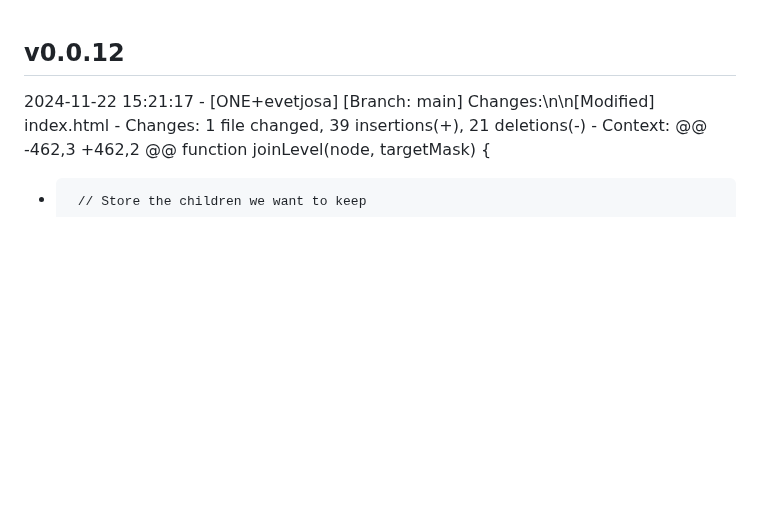
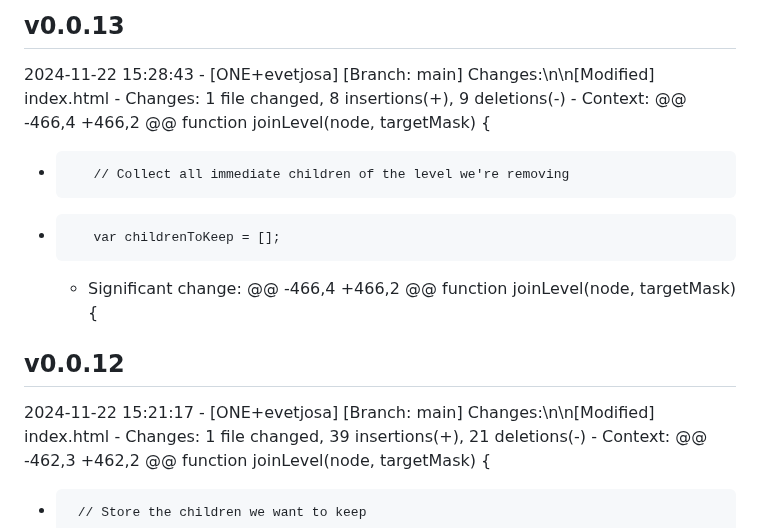
Before and after one commit to evetjo-org/evetjo-org.github.io, a Markdown page: CHANGELOG.md, the part around the change. Rendered like a GitHub page; blank space fills up the shorter version.

Commit message:
Update changelog for v0.0.13

```diff
--- a/CHANGELOG.md
+++ b/CHANGELOG.md
@@ -1,3 +1,13 @@
+## v0.0.13
+2024-11-22 15:28:43 - [ONE+evetjosa]
+  [Branch: main] Changes:\n\n[Modified] index.html
+    - Changes:  1 file changed, 8 insertions(+), 9 deletions(-)
+    - Context:
+  @@ -466,4 +466,2 @@ function joinLevel(node, targetMask) {
+  -        // Collect all immediate children of the level we're removing
+  -        var childrenToKeep = [];
+    - Significant change: @@ -466,4 +466,2 @@ function joinLevel(node, targetMask) {
+
 ## v0.0.12
 2024-11-22 15:21:17 - [ONE+evetjosa]
   [Branch: main] Changes:\n\n[Modified] index.html
```
